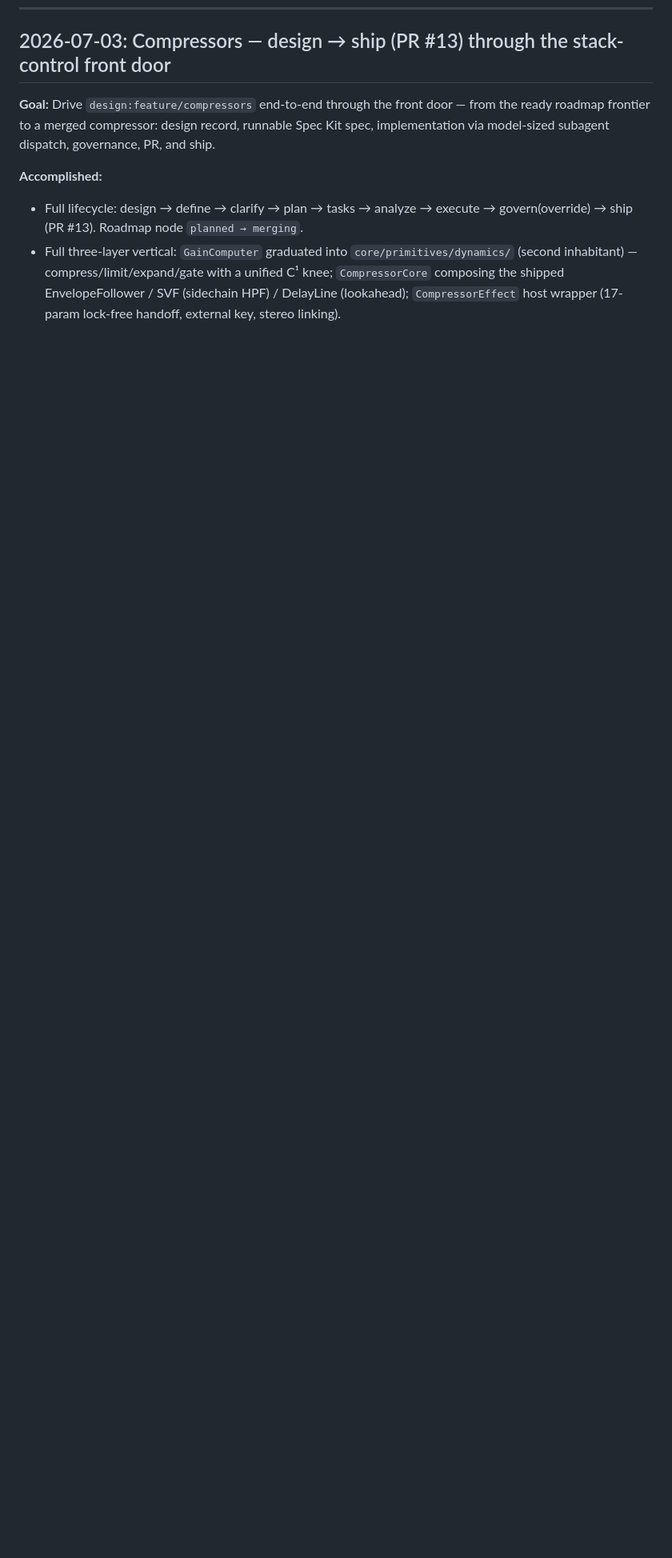
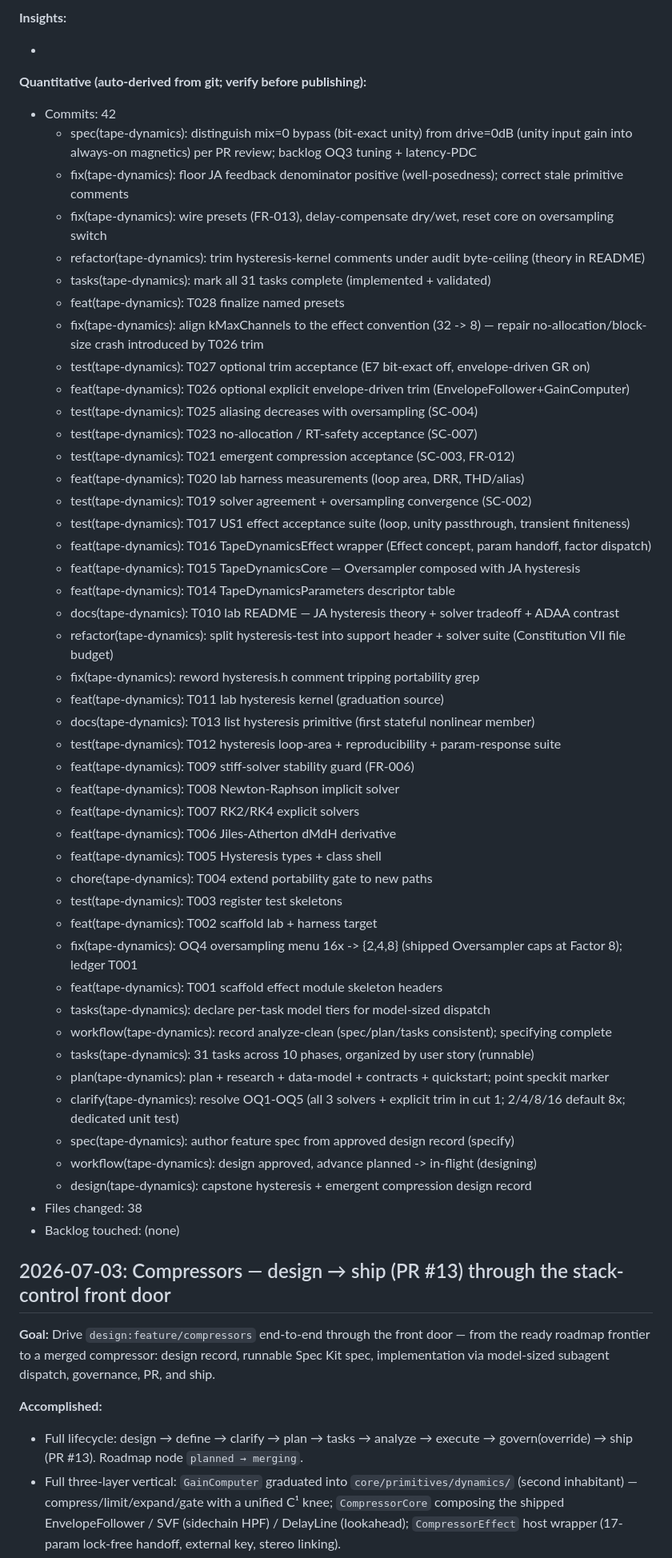
Before and after one commit to audiocontrol-org/acfx, a Markdown page: DEVELOPMENT-NOTES.md, the part around one of its changes. Shown at 80% size. Drawn GitHub-style; blank space fills up the shorter version.

Commit message:
docs(session): session-end record

```diff
--- a/DEVELOPMENT-NOTES.md
+++ b/DEVELOPMENT-NOTES.md
@@ -4,3 +18,52 @@
+**Insights:**
+- <!-- compose -->
+
+**Quantitative (auto-derived from git; verify before publishing):**
+- Commits: 42
+  - spec(tape-dynamics): distinguish mix=0 bypass (bit-exact unity) from drive=0dB (unity input gain into always-on magnetics) per PR review; backlog OQ3 tuning + latency-PDC
+  - fix(tape-dynamics): floor JA feedback denominator positive (well-posedness); correct stale primitive comments
+  - fix(tape-dynamics): wire presets (FR-013), delay-compensate dry/wet, reset core on oversampling switch
+  - refactor(tape-dynamics): trim hysteresis-kernel comments under audit byte-ceiling (theory in README)
+  - tasks(tape-dynamics): mark all 31 tasks complete (implemented + validated)
+  - feat(tape-dynamics): T028 finalize named presets
+  - fix(tape-dynamics): align kMaxChannels to the effect convention (32 -> 8) — repair no-allocation/block-size crash introduced by T026 trim
+  - test(tape-dynamics): T027 optional trim acceptance (E7 bit-exact off, envelope-driven GR on)
+  - feat(tape-dynamics): T026 optional explicit envelope-driven trim (EnvelopeFollower+GainComputer)
+  - test(tape-dynamics): T025 aliasing decreases with oversampling (SC-004)
+  - test(tape-dynamics): T023 no-allocation / RT-safety acceptance (SC-007)
+  - test(tape-dynamics): T021 emergent compression acceptance (SC-003, FR-012)
+  - feat(tape-dynamics): T020 lab harness measurements (loop area, DRR, THD/alias)
+  - test(tape-dynamics): T019 solver agreement + oversampling convergence (SC-002)
+  - test(tape-dynamics): T017 US1 effect acceptance suite (loop, unity passthrough, transient finiteness)
+  - feat(tape-dynamics): T016 TapeDynamicsEffect wrapper (Effect concept, param handoff, factor dispatch)
+  - feat(tape-dynamics): T015 TapeDynamicsCore — Oversampler composed with JA hysteresis
+  - feat(tape-dynamics): T014 TapeDynamicsParameters descriptor table
+  - docs(tape-dynamics): T010 lab README — JA hysteresis theory + solver tradeoff + ADAA contrast
+  - refactor(tape-dynamics): split hysteresis-test into support header + solver suite (Constitution VII file budget)
+  - fix(tape-dynamics): reword hysteresis.h comment tripping portability grep
+  - feat(tape-dynamics): T011 lab hysteresis kernel (graduation source)
+  - docs(tape-dynamics): T013 list hysteresis primitive (first stateful nonlinear member)
+  - test(tape-dynamics): T012 hysteresis loop-area + reproducibility + param-response suite
+  - feat(tape-dynamics): T009 stiff-solver stability guard (FR-006)
+  - feat(tape-dynamics): T008 Newton-Raphson implicit solver
+  - feat(tape-dynamics): T007 RK2/RK4 explicit solvers
+  - feat(tape-dynamics): T006 Jiles-Atherton dMdH derivative
+  - feat(tape-dynamics): T005 Hysteresis types + class shell
+  - chore(tape-dynamics): T004 extend portability gate to new paths
+  - test(tape-dynamics): T003 register test skeletons
+  - feat(tape-dynamics): T002 scaffold lab + harness target
+  - fix(tape-dynamics): OQ4 oversampling menu 16x -> {2,4,8} (shipped Oversampler caps at Factor 8); ledger T001
+  - feat(tape-dynamics): T001 scaffold effect module skeleton headers
+  - tasks(tape-dynamics): declare per-task model tiers for model-sized dispatch
+  - workflow(tape-dynamics): record analyze-clean (spec/plan/tasks consistent); specifying complete
+  - tasks(tape-dynamics): 31 tasks across 10 phases, organized by user story (runnable)
+  - plan(tape-dynamics): plan + research + data-model + contracts + quickstart; point speckit marker
+  - clarify(tape-dynamics): resolve OQ1-OQ5 (all 3 solvers + explicit trim in cut 1; 2/4/8/16 default 8x; dedicated unit test)
+  - spec(tape-dynamics): author feature spec from approved design record (specify)
+  - workflow(tape-dynamics): design approved, advance planned -> in-flight (designing)
+  - design(tape-dynamics): capstone hysteresis + emergent compression design record
+- Files changed: 38
+- Backlog touched: (none)
 
 ## 2026-07-03: Compressors — design → ship (PR #13) through the stack-control front door
 
```
Also changed, not shown: other parts of DEVELOPMENT-NOTES.md (+14 -0 lines), tooling-feedback.md (+3 -0 lines).
